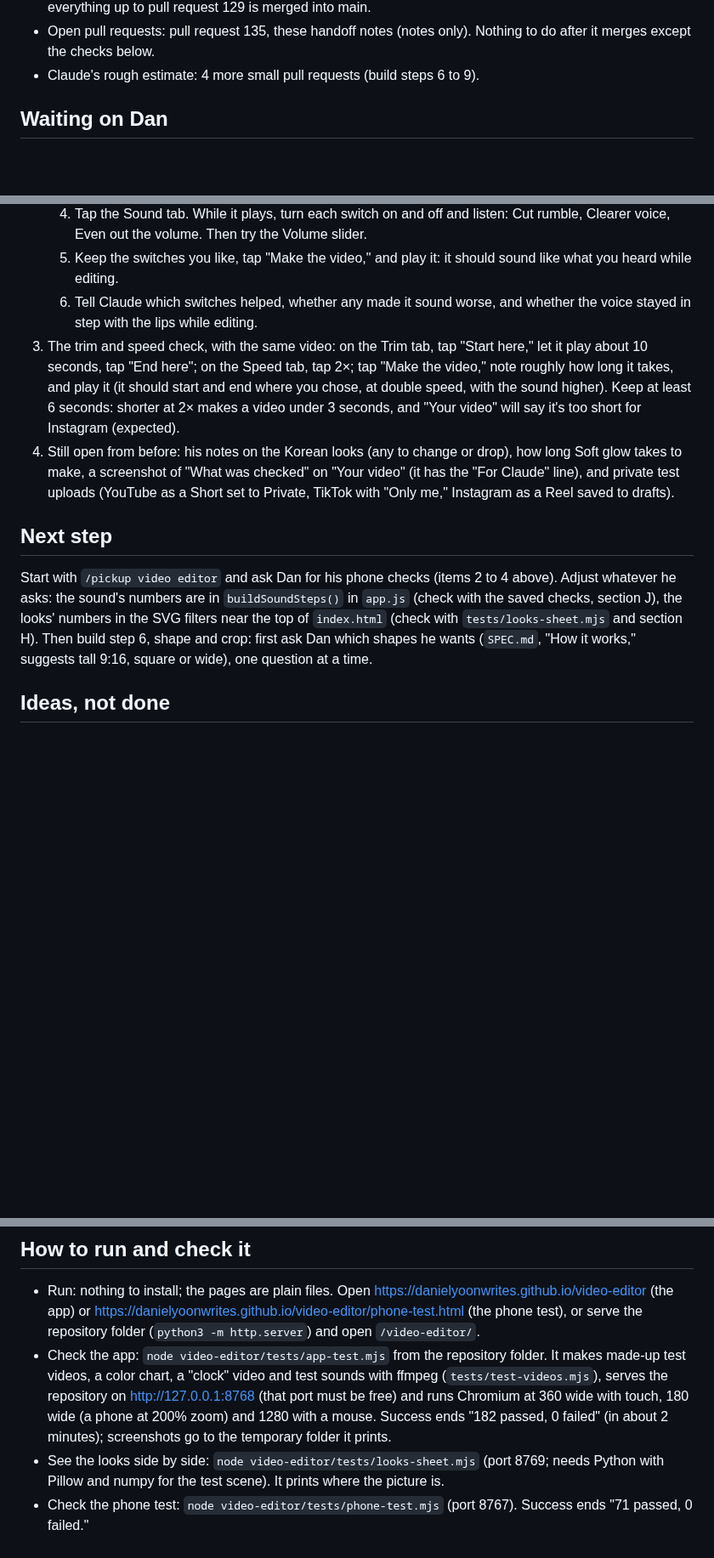
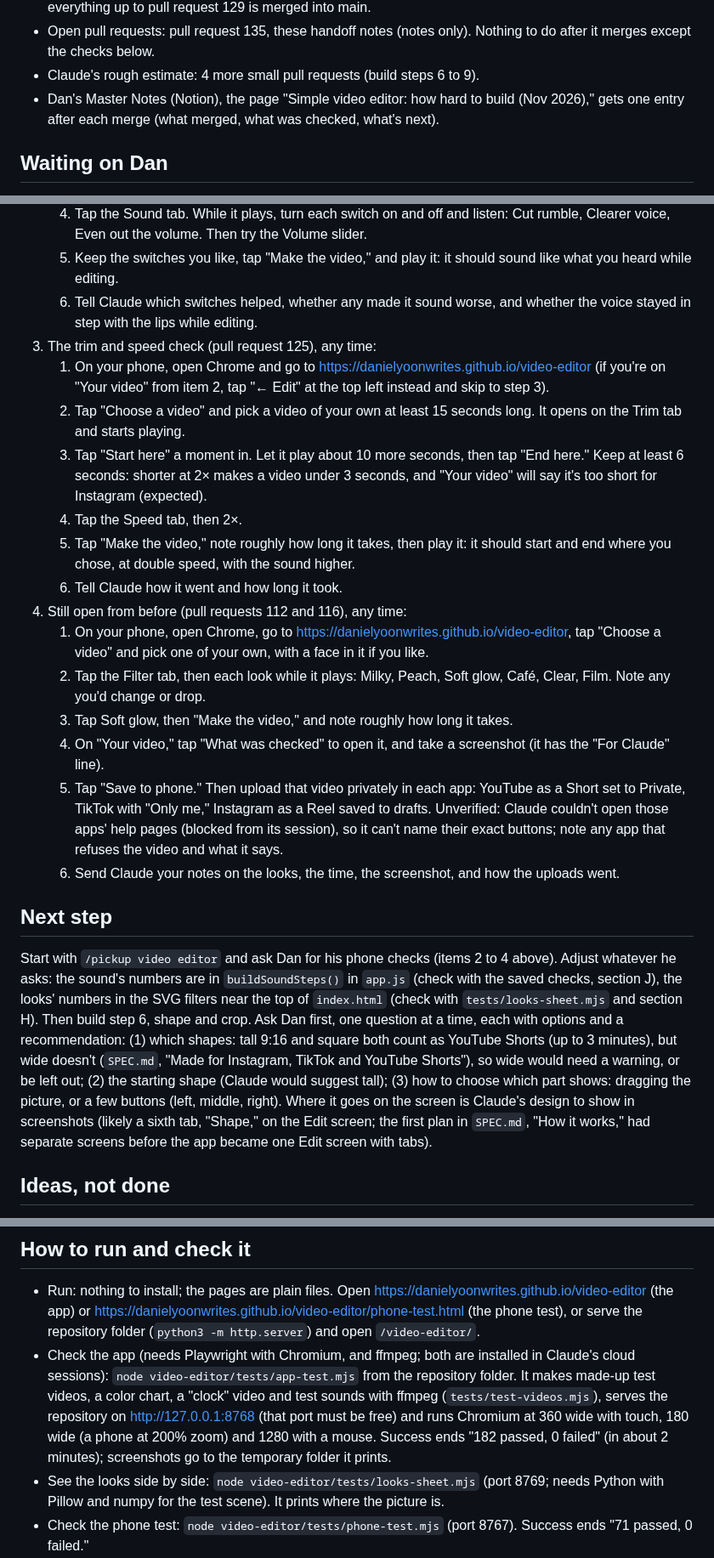
Before and after one commit to danielyoonwrites/danielyoonwrites.github.io, a Markdown page: video-editor/PROGRESS.md, 3 parts joined by grey strips. Shown at 85% size. Rendered like a GitHub page; blank space fills up the shorter version.

Commit message:
Handoff: fixes after a fresh read of the notes
A helper that read only the notes found these gaps:
- PROGRESS.md: the trim and speed check and the older checks (looks,
  Soft glow, "What was checked", private uploads) now stand on their own,
  with the link and each button; the upload steps are marked unverified
  (the apps' help pages are blocked). The next step lists step 6's
  questions, including that wide isn't a YouTube Short. It names Dan's
  Notion page, and says the checks need Playwright and ffmpeg.
- SPEC.md: the library file is saved as lib/mediabunny.min.js (from the
  .cjs build; 723,317 bytes, about 186 KB compressed, re-measured); file
  links are at ?v=4, not ?v=1; "The look" is now "Edit"; and "How it
  works" says the edits became tabs on one Edit screen.
- CLAUDE.md (video editor): the app is live since pull request 112, not
  "will be published".

Co-Authored-By: Claude Opus 5.5 <noreply@anthropic.com>
Claude-Session: https://claude.ai/code/session_019RzHGfVuhSRyme49kE2rx8

```diff
--- a/video-editor/PROGRESS.md
+++ b/video-editor/PROGRESS.md
@@ -21,6 +21,7 @@ A simple video editor, just for the owner, on his Android phone in Chrome: trim,
 - Branch: `ccr-f31dd4eb-gq2mec` (the video editor's session), restarted from main after each merge; everything up to pull request 129 is merged into main.
 - Open pull requests: pull request 135, these handoff notes (notes only). Nothing to do after it merges except the checks below.
 - Claude's rough estimate: 4 more small pull requests (build steps 6 to 9).
+- Dan's Master Notes (Notion), the page "Simple video editor: how hard to build (Nov 2026)," gets one entry after each merge (what merged, what was checked, what's next).
 
 ## Waiting on Dan
 1. Merge the handoff notes, pull request 135: https://github.com/danielyoonwrites/danielyoonwrites.github.io/pull/135, Conversation tab, Merge pull request, Confirm merge.
@@ -31,11 +32,23 @@ A simple video editor, just for the owner, on his Android phone in Chrome: trim,
    4. Tap the Sound tab. While it plays, turn each switch on and off and listen: Cut rumble, Clearer voice, Even out the volume. Then try the Volume slider.
    5. Keep the switches you like, tap "Make the video," and play it: it should sound like what you heard while editing.
    6. Tell Claude which switches helped, whether any made it sound worse, and whether the voice stayed in step with the lips while editing.
-3. The trim and speed check, with the same video: on the Trim tab, tap "Start here," let it play about 10 seconds, tap "End here"; on the Speed tab, tap 2×; tap "Make the video," note roughly how long it takes, and play it (it should start and end where you chose, at double speed, with the sound higher). Keep at least 6 seconds: shorter at 2× makes a video under 3 seconds, and "Your video" will say it's too short for Instagram (expected).
-4. Still open from before: his notes on the Korean looks (any to change or drop), how long Soft glow takes to make, a screenshot of "What was checked" on "Your video" (it has the "For Claude" line), and private test uploads (YouTube as a Short set to Private, TikTok with "Only me," Instagram as a Reel saved to drafts).
+3. The trim and speed check (pull request 125), any time:
+   1. On your phone, open Chrome and go to https://danielyoonwrites.github.io/video-editor (if you're on "Your video" from item 2, tap "← Edit" at the top left instead and skip to step 3).
+   2. Tap "Choose a video" and pick a video of your own at least 15 seconds long. It opens on the Trim tab and starts playing.
+   3. Tap "Start here" a moment in. Let it play about 10 more seconds, then tap "End here." Keep at least 6 seconds: shorter at 2× makes a video under 3 seconds, and "Your video" will say it's too short for Instagram (expected).
+   4. Tap the Speed tab, then 2×.
+   5. Tap "Make the video," note roughly how long it takes, then play it: it should start and end where you chose, at double speed, with the sound higher.
+   6. Tell Claude how it went and how long it took.
+4. Still open from before (pull requests 112 and 116), any time:
+   1. On your phone, open Chrome, go to https://danielyoonwrites.github.io/video-editor, tap "Choose a video" and pick one of your own, with a face in it if you like.
+   2. Tap the Filter tab, then each look while it plays: Milky, Peach, Soft glow, Café, Clear, Film. Note any you'd change or drop.
+   3. Tap Soft glow, then "Make the video," and note roughly how long it takes.
+   4. On "Your video," tap "What was checked" to open it, and take a screenshot (it has the "For Claude" line).
+   5. Tap "Save to phone." Then upload that video privately in each app: YouTube as a Short set to Private, TikTok with "Only me," Instagram as a Reel saved to drafts. Unverified: Claude couldn't open those apps' help pages (blocked from its session), so it can't name their exact buttons; note any app that refuses the video and what it says.
+   6. Send Claude your notes on the looks, the time, the screenshot, and how the uploads went.
 
 ## Next step
-Start with `/pickup video editor` and ask Dan for his phone checks (items 2 to 4 above). Adjust whatever he asks: the sound's numbers are in `buildSoundSteps()` in `app.js` (check with the saved checks, section J), the looks' numbers in the SVG filters near the top of `index.html` (check with `tests/looks-sheet.mjs` and section H). Then build step 6, shape and crop: first ask Dan which shapes he wants (`SPEC.md`, "How it works," suggests tall 9:16, square or wide), one question at a time.
+Start with `/pickup video editor` and ask Dan for his phone checks (items 2 to 4 above). Adjust whatever he asks: the sound's numbers are in `buildSoundSteps()` in `app.js` (check with the saved checks, section J), the looks' numbers in the SVG filters near the top of `index.html` (check with `tests/looks-sheet.mjs` and section H). Then build step 6, shape and crop. Ask Dan first, one question at a time, each with options and a recommendation: (1) which shapes: tall 9:16 and square both count as YouTube Shorts (up to 3 minutes), but wide doesn't (`SPEC.md`, "Made for Instagram, TikTok and YouTube Shorts"), so wide would need a warning, or be left out; (2) the starting shape (Claude would suggest tall); (3) how to choose which part shows: dragging the picture, or a few buttons (left, middle, right). Where it goes on the screen is Claude's design to show in screenshots (likely a sixth tab, "Shape," on the Edit screen; the first plan in `SPEC.md`, "How it works," had separate screens before the app became one Edit screen with tabs).
 
 ## Ideas, not done
 - A note on the Trim and Speed tabs when the new video would be under 3 seconds or over 3 minutes (now only "Your video" says so, after it's made).
@@ -57,6 +70,6 @@ Start with `/pickup video editor` and ask Dan for his phone checks (items 2 to 4
 
 ## How to run and check it
 - Run: nothing to install; the pages are plain files. Open https://danielyoonwrites.github.io/video-editor (the app) or https://danielyoonwrites.github.io/video-editor/phone-test.html (the phone test), or serve the repository folder (`python3 -m http.server`) and open `/video-editor/`.
-- Check the app: `node video-editor/tests/app-test.mjs` from the repository folder. It makes made-up test videos, a color chart, a "clock" video and test sounds with ffmpeg (`tests/test-videos.mjs`), serves the repository on http://127.0.0.1:8768 (that port must be free) and runs Chromium at 360 wide with touch, 180 wide (a phone at 200% zoom) and 1280 with a mouse. Success ends "182 passed, 0 failed" (in about 2 minutes); screenshots go to the temporary folder it prints.
+- Check the app (needs Playwright with Chromium, and ffmpeg; both are installed in Claude's cloud sessions): `node video-editor/tests/app-test.mjs` from the repository folder. It makes made-up test videos, a color chart, a "clock" video and test sounds with ffmpeg (`tests/test-videos.mjs`), serves the repository on http://127.0.0.1:8768 (that port must be free) and runs Chromium at 360 wide with touch, 180 wide (a phone at 200% zoom) and 1280 with a mouse. Success ends "182 passed, 0 failed" (in about 2 minutes); screenshots go to the temporary folder it prints.
 - See the looks side by side: `node video-editor/tests/looks-sheet.mjs` (port 8769; needs Python with Pillow and numpy for the test scene). It prints where the picture is.
 - Check the phone test: `node video-editor/tests/phone-test.mjs` (port 8767). Success ends "71 passed, 0 failed."
```
Also changed, not shown: video-editor/CLAUDE.md (+1 -1 lines), video-editor/SPEC.md (+5 -3 lines).
